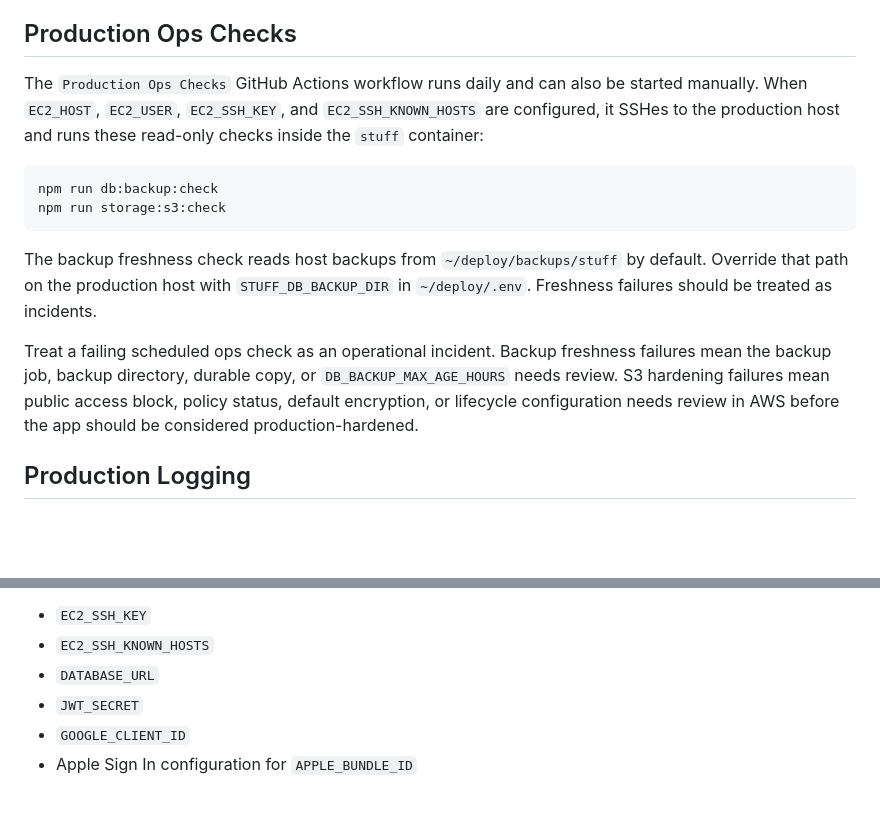
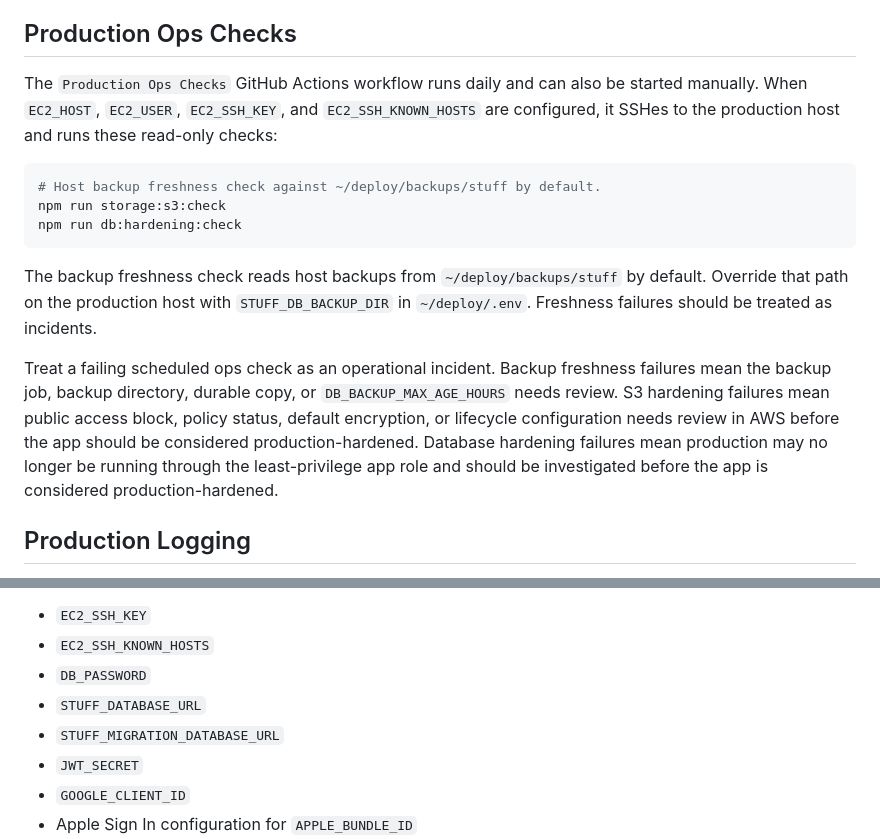
Before and after one commit to jimgreco/stuff_tracker, a Markdown page: docs/OPERATIONS.md, 2 parts joined by grey strips. Rendered like a GitHub page; blank space fills up the shorter version.

````diff
--- a/docs/OPERATIONS.md
+++ b/docs/OPERATIONS.md
@@ -79,16 +79,17 @@ Treat a failing scheduled health run as an availability incident and follow the
 
 ## Production Ops Checks
 
-The `Production Ops Checks` GitHub Actions workflow runs daily and can also be started manually. When `EC2_HOST`, `EC2_USER`, `EC2_SSH_KEY`, and `EC2_SSH_KNOWN_HOSTS` are configured, it SSHes to the production host and runs these read-only checks inside the `stuff` container:
+The `Production Ops Checks` GitHub Actions workflow runs daily and can also be started manually. When `EC2_HOST`, `EC2_USER`, `EC2_SSH_KEY`, and `EC2_SSH_KNOWN_HOSTS` are configured, it SSHes to the production host and runs these read-only checks:
 
 ```sh
-npm run db:backup:check
+# Host backup freshness check against ~/deploy/backups/stuff by default.
 npm run storage:s3:check
+npm run db:hardening:check
 ```
 
 The backup freshness check reads host backups from `~/deploy/backups/stuff` by default. Override that path on the production host with `STUFF_DB_BACKUP_DIR` in `~/deploy/.env`. Freshness failures should be treated as incidents.
 
-Treat a failing scheduled ops check as an operational incident. Backup freshness failures mean the backup job, backup directory, durable copy, or `DB_BACKUP_MAX_AGE_HOURS` needs review. S3 hardening failures mean public access block, policy status, default encryption, or lifecycle configuration needs review in AWS before the app should be considered production-hardened.
+Treat a failing scheduled ops check as an operational incident. Backup freshness failures mean the backup job, backup directory, durable copy, or `DB_BACKUP_MAX_AGE_HOURS` needs review. S3 hardening failures mean public access block, policy status, default encryption, or lifecycle configuration needs review in AWS before the app should be considered production-hardened. Database hardening failures mean production may no longer be running through the least-privilege app role and should be investigated before the app is considered production-hardened.
 
 ## Production Logging
 
@@ -120,7 +121,9 @@ High-value credentials:
 
 - `EC2_SSH_KEY`
 - `EC2_SSH_KNOWN_HOSTS`
-- `DATABASE_URL`
+- `DB_PASSWORD`
+- `STUFF_DATABASE_URL`
+- `STUFF_MIGRATION_DATABASE_URL`
 - `JWT_SECRET`
 - `GOOGLE_CLIENT_ID`
 - Apple Sign In configuration for `APPLE_BUNDLE_ID`
````
Also changed, not shown: other parts of docs/OPERATIONS.md (+27 -5 lines), docs/HARDENING_BACKLOG.md (+5 -6 lines).
